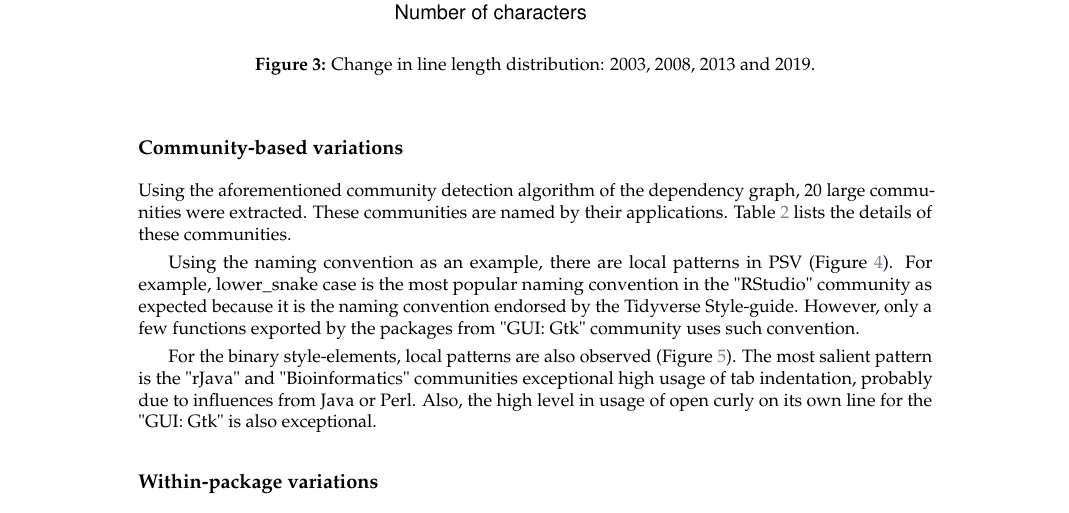
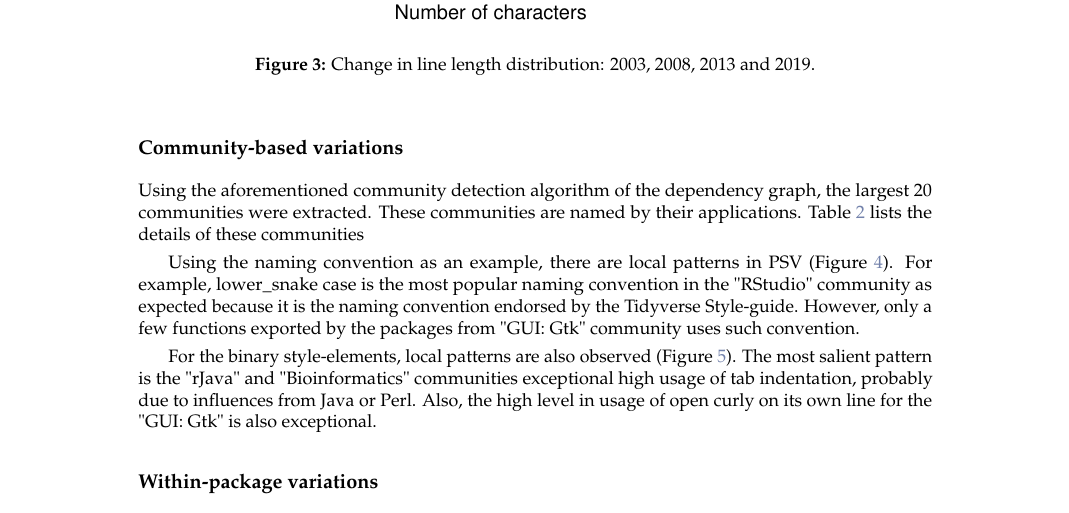
Before and after one commit to chainsawriot/rstyle, a LaTeX document (rjournal_submission/RJwrapper.tex, which reads rjournal_submission/yenetal.tex): part of page 7 of 14, cut so that both start at the same text. Compiled offline with pdfLaTeX.

Commit message:
update community anlaysis

```diff
--- a/rjournal_submission/yenetal.tex
+++ b/rjournal_submission/yenetal.tex
@@ -298,7 +298,7 @@ The evolution of line lengths is tricky to be visualized on a 2-D surface. We ha
 
 \subsection{Community-based variations}
 
-Using the aforementioned community detection algorithm of the dependency graph, 20 large communities were extracted. These communities are named by their applications. Table~\ref{tab:table2} lists the details of these communities.
+Using the aforementioned community detection algorithm of the dependency graph, the largest 20 communities were extracted. These communities are named by their applications. Table~\ref{tab:table2} lists the details of these communities
 
 Using the naming convention as an example, there are local patterns in PSV (Figure~\ref{figure:fig4}). For example, lower\_snake case is the most popular naming convention in the "RStudio" community as expected because it is the naming convention endorsed by the Tidyverse Style-guide. However, only a few functions exported by the packages from "GUI: Gtk" community uses such convention.
 
```
